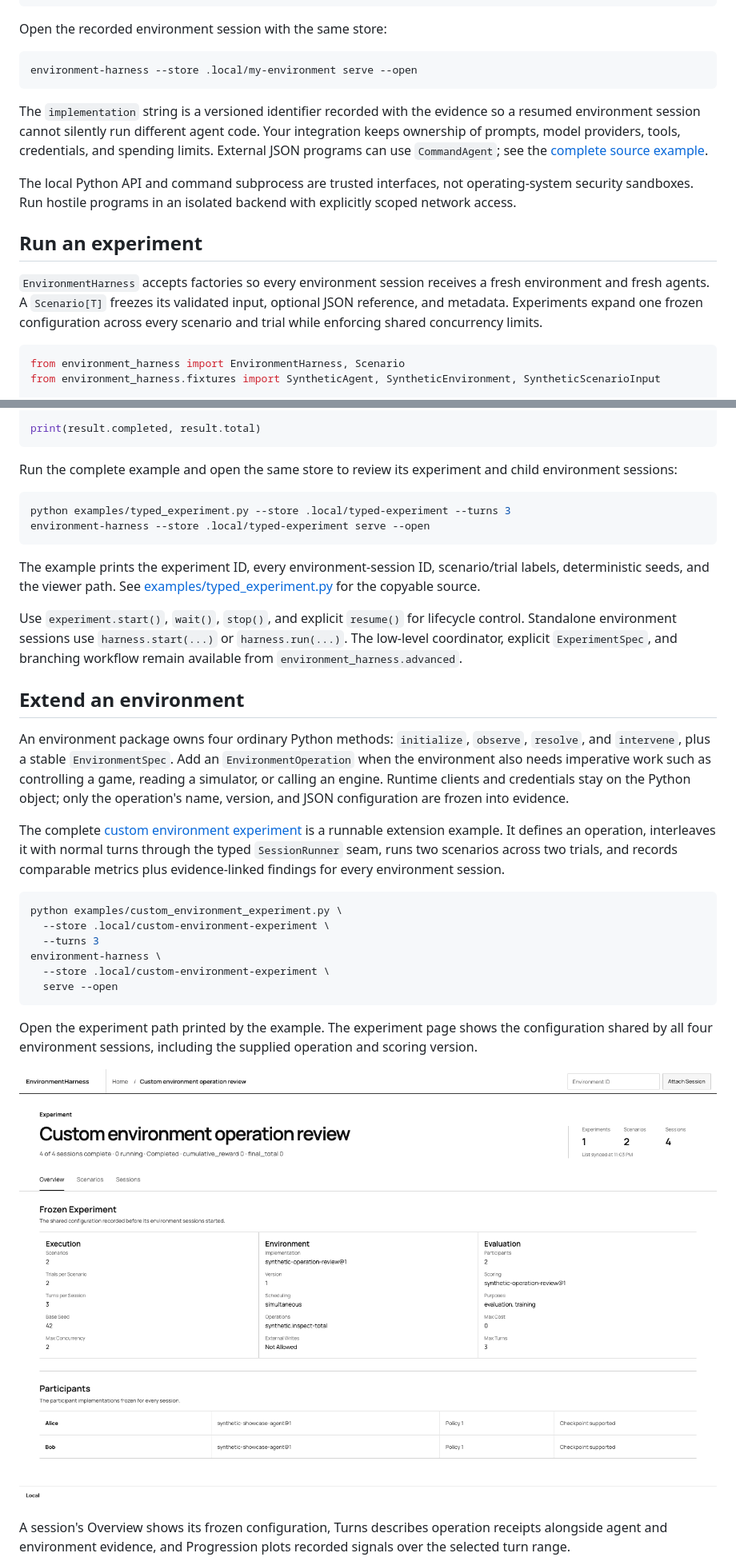
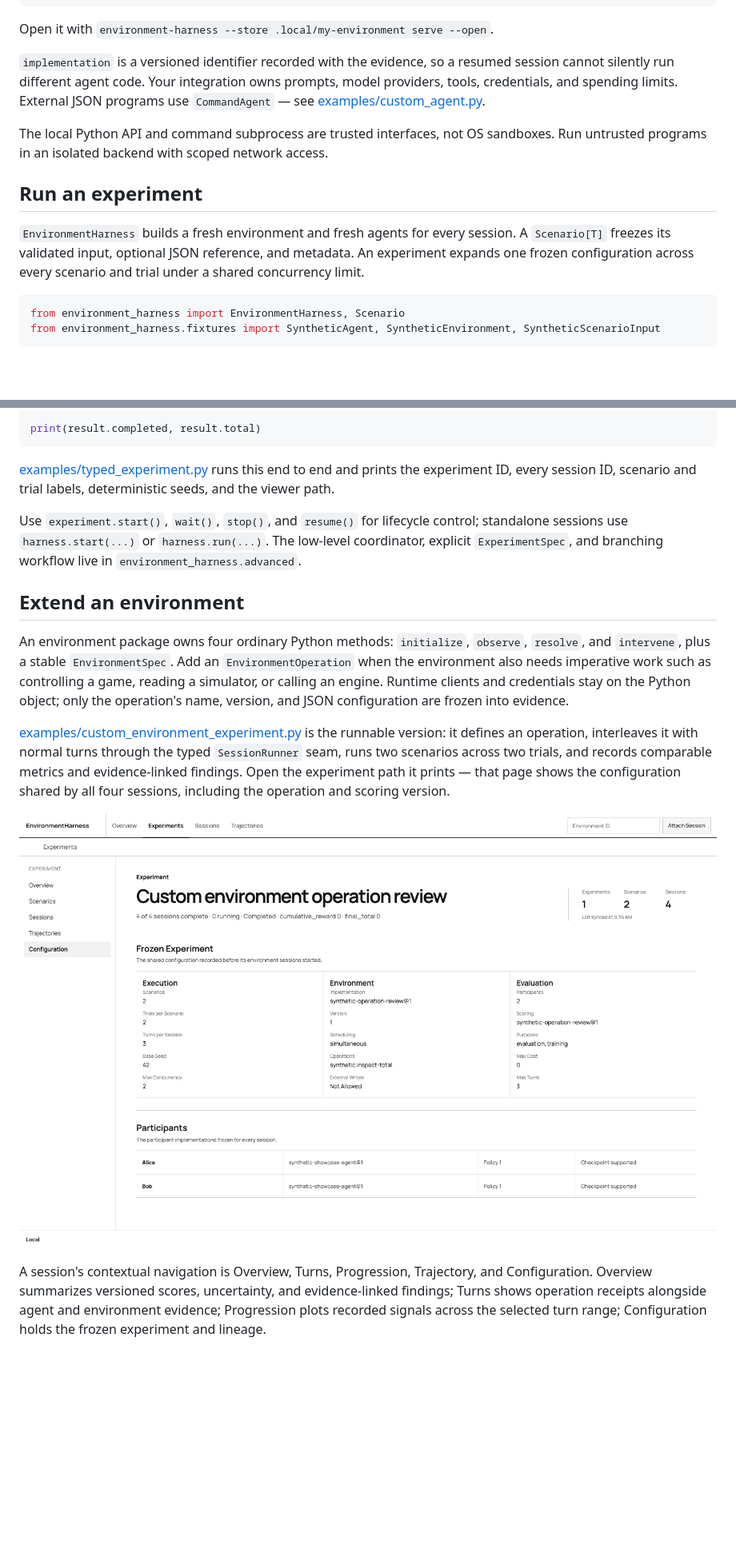
Before and after one commit to kimpton-ai/environment-harness, a Markdown page: README.md, 2 parts joined by grey strips. Shown at 80% size. Drawn GitHub-style; pictures changed too: docs/assets/environment-harness-experiment.png; blank space fills up the shorter version.

````diff
--- a/README.md
+++ b/README.md
@@ -93,19 +98,19 @@ environment_session = harness.run(
 print(environment_session.id, environment_session.status)
 ```
 
-Open the recorded environment session with the same store:
+Open it with `environment-harness --store .local/my-environment serve --open`.
 
-```sh
-environment-harness --store .local/my-environment serve --open
-```
+`implementation` is a versioned identifier recorded with the evidence, so a resumed session cannot
+silently run different agent code. Your integration owns prompts, model providers, tools,
+credentials, and spending limits. External JSON programs use `CommandAgent` — see
+[examples/custom_agent.py](examples/custom_agent.py).
 
-The `implementation` string is a versioned identifier recorded with the evidence so a resumed environment session cannot silently run different agent code. Your integration keeps ownership of prompts, model providers, tools, credentials, and spending limits. External JSON programs can use `CommandAgent`; see the [complete source example](https://github.com/kimpton-ai/environment-harness/blob/main/examples/custom_agent.py).
-
-The local Python API and command subprocess are trusted interfaces, not operating-system security sandboxes. Run hostile programs in an isolated backend with explicitly scoped network access.
+The local Python API and command subprocess are trusted interfaces, not OS sandboxes. Run untrusted
+programs in an isolated backend with scoped network access.
 
 ## Run an experiment
 
-`EnvironmentHarness` accepts factories so every environment session receives a fresh environment and fresh agents. A `Scenario[T]` freezes its validated input, optional JSON reference, and metadata. Experiments expand one frozen configuration across every scenario and trial while enforcing shared concurrency limits.
+`EnvironmentHarness` builds a fresh environment and fresh agents for every session. A `Scenario[T]` freezes its validated input, optional JSON reference, and metadata. An experiment expands one frozen configuration across every scenario and trial under a shared concurrency limit.
 
 ```python
 from environment_harness import EnvironmentHarness, Scenario
@@ -132,16 +137,13 @@ result = harness.experiment(
 print(result.completed, result.total)
 ```
 
-Run the complete example and open the same store to review its experiment and child environment sessions:
+[examples/typed_experiment.py](examples/typed_experiment.py) runs this end to end and prints the
+experiment ID, every session ID, scenario and trial labels, deterministic seeds, and the viewer
+path.
 
-```sh
-python examples/typed_experiment.py --store .local/typed-experiment --turns 3
-environment-harness --store .local/typed-experiment serve --open
-```
-
-The example prints the experiment ID, every environment-session ID, scenario/trial labels, deterministic seeds, and the viewer path. See [examples/typed_experiment.py](examples/typed_experiment.py) for the copyable source.
-
-Use `experiment.start()`, `wait()`, `stop()`, and explicit `resume()` for lifecycle control. Standalone environment sessions use `harness.start(...)` or `harness.run(...)`. The low-level coordinator, explicit `ExperimentSpec`, and branching workflow remain available from `environment_harness.advanced`.
+Use `experiment.start()`, `wait()`, `stop()`, and `resume()` for lifecycle control; standalone
+sessions use `harness.start(...)` or `harness.run(...)`. The low-level coordinator, explicit
+`ExperimentSpec`, and branching workflow live in `environment_harness.advanced`.
 
 ## Extend an environment
 
@@ -151,27 +153,18 @@ also needs imperative work such as controlling a game, reading a simulator, or c
 Runtime clients and credentials stay on the Python object; only the operation's name, version, and
 JSON configuration are frozen into evidence.
 
-The complete [custom environment experiment](examples/custom_environment_experiment.py) is a
-runnable extension example. It defines an operation, interleaves it with normal turns through the
-typed `SessionRunner` seam, runs two scenarios across two trials, and records comparable metrics plus
-evidence-linked findings for every environment session.
-
-```sh
-python examples/custom_environment_experiment.py \
-  --store .local/custom-environment-experiment \
-  --turns 3
-environment-harness \
-  --store .local/custom-environment-experiment \
-  serve --open
-```
-
-Open the experiment path printed by the example. The experiment page shows the configuration shared
-by all four environment sessions, including the supplied operation and scoring version.
+[examples/custom_environment_experiment.py](examples/custom_environment_experiment.py) is the
+runnable version: it defines an operation, interleaves it with normal turns through the typed
+`SessionRunner` seam, runs two scenarios across two trials, and records comparable metrics and
+evidence-linked findings. Open the experiment path it prints — that page shows the configuration
+shared by all four sessions, including the operation and scoring version.
 
 ![EnvironmentHarness experiment page showing frozen execution, environment, evaluation, and participant configuration](https://raw.githubusercontent.com/kimpton-ai/environment-harness/main/docs/assets/environment-harness-experiment.png)
 
-A session's Overview shows its frozen configuration, Turns describes operation receipts alongside
-agent and environment evidence, and Progression plots recorded signals over the selected turn range.
+A session's contextual navigation is Overview, Turns, Progression, Trajectory, and Configuration.
+Overview summarizes versioned scores, uncertainty, and evidence-linked findings; Turns shows
+operation receipts alongside agent and environment evidence; Progression plots recorded signals
+across the selected turn range; Configuration holds the frozen experiment and lineage.
 
 ![EnvironmentHarness Progression page showing a recorded signal across eight turns](https://raw.githubusercontent.com/kimpton-ai/environment-harness/main/docs/assets/environment-harness-progression.png)
 
````
Also changed, not shown: other parts of README.md (+32 -37 lines), docs/STATUS.md (+0 -5 lines), packages/typescript/README.md (+47 -17 lines), docs/assets/environment-harness-home.png, docs/assets/environment-harness-progression.png, docs/assets/environment-harness-reports.png, 4 other files.
